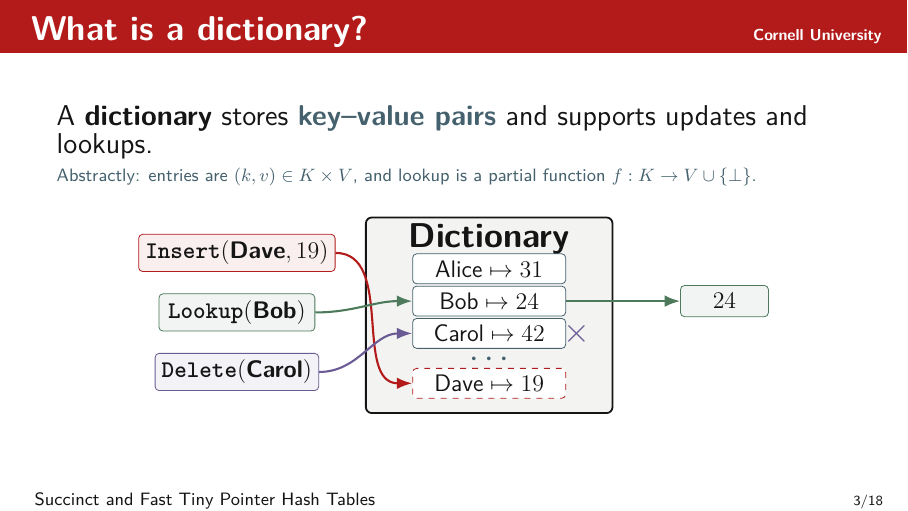
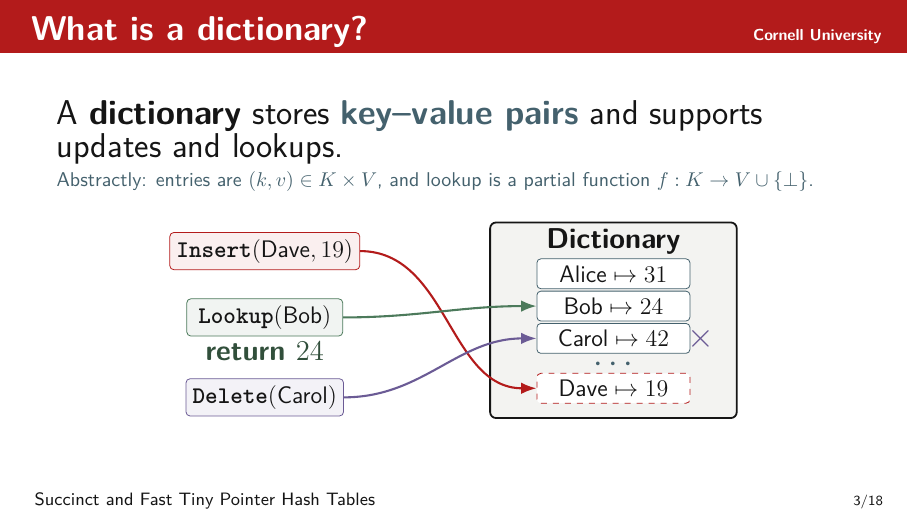
Before and after one commit to Xilinion/TPHT-Slides, LaTeX slides (main.tex): page 3 of 18. Compiled offline with pdfLaTeX.

Commit message:
first 2 pages

```diff
--- a/main.tex
+++ b/main.tex
@@ -165,31 +165,30 @@
 
 \begin{frame}{What is a dictionary?}
   \vspace{0.10cm}
-  {\Large A \textbf{dictionary} stores \textcolor{BlueGray}{\textbf{key--value pairs}} and supports updates and lookups.}\par
+  {\LARGE A \textbf{dictionary} stores \textcolor{BlueGray}{\textbf{key--value pairs}} and supports updates and lookups.}\par
   \vspace{0.08cm}
-  {\small\color{BlueGray} Abstractly: entries are \((k,v)\in K\times V\), and lookup is a partial function \(f:K\to V\cup\{\bot\}\).}\par
+  {\normalsize\color{BlueGray} Abstractly: entries are \((k,v)\in K\times V\), and lookup is a partial function \(f:K\to V\cup\{\bot\}\).}\par
   \vspace{0.22cm}
   \begin{center}
   \begin{tikzpicture}[x=1cm,y=1cm]
     \node[draw=Ink,rounded corners=3pt,line width=0.9pt,minimum width=4.35cm,minimum height=3.45cm,fill=CornellGray] (dict) at (0,0) {};
-    \node[anchor=north,font=\LARGE\bfseries] at (dict.north) {Dictionary};
+    \node[anchor=north,font=\Large\bfseries] at (dict.north) {Dictionary};
     \node[draw=BlueGray,fill=white,rounded corners=2pt,minimum width=2.70cm,minimum height=0.42cm,font=\large] (alice) at (0,0.82) {\(\text{Alice}\mapsto 31\)};
     \node[draw=BlueGray,fill=white,rounded corners=2pt,minimum width=2.70cm,minimum height=0.42cm,font=\large] (bob) at (0,0.25) {\(\text{Bob}\mapsto 24\)};
     \node[draw=BlueGray,fill=white,rounded corners=2pt,minimum width=2.70cm,minimum height=0.42cm,font=\large] (carol) at (0,-0.32) {\(\text{Carol}\mapsto 42\)};
     \node[font=\LARGE\bfseries\color{BlueGray}] at (0,-0.78) {\(\cdots\)};
     \node[draw=CornellRed,dashed,fill=white,rounded corners=2pt,minimum width=2.70cm,minimum height=0.42cm,font=\large] (dave) at (0,-1.20) {\(\text{Dave}\mapsto 19\)};
 
-    \node[draw=CornellRed,fill=CornellRed!7,rounded corners=2pt,minimum width=2.75cm,minimum height=0.55cm,font=\large\bfseries] (insert) at (-4.45,1.10) {\apiop{Insert}{\text{Dave}, 19}};
-    \node[draw=Green,fill=Green!8,rounded corners=2pt,minimum width=2.75cm,minimum height=0.55cm,font=\large\bfseries] (lookup) at (-4.45,0.05) {\apiop{Lookup}{\text{Bob}}};
-    \node[draw=Purple,fill=Purple!8,rounded corners=2pt,minimum width=2.75cm,minimum height=0.55cm,font=\large\bfseries] (delete) at (-4.45,-1.00) {\apiop{Delete}{\text{Carol}}};
+    \node[draw=CornellRed,fill=CornellRed!7,rounded corners=2pt,minimum width=2.75cm,minimum height=0.55cm,font=\large] (insert) at (-6.15,1.22) {\apiop{\textbf{Insert}}{\text{Dave}, 19}};
+    \node[draw=Green,fill=Green!8,rounded corners=2pt,minimum width=2.75cm,minimum height=0.55cm,font=\large] (lookup) at (-6.15,0.05) {\apiop{\textbf{Lookup}}{\text{Bob}}};
+    \node[font=\Large\bfseries,Green!65!black] at (-6.15,-0.55) {return \(24\)};
+    \node[draw=Purple,fill=Purple!8,rounded corners=2pt,minimum width=2.75cm,minimum height=0.55cm,font=\large] (delete) at (-6.15,-1.36) {\apiop{\textbf{Delete}}{\text{Carol}}};
 
     \draw[-Latex,CornellRed,line width=1.05pt] (insert.east) to[out=0,in=180] (dave.west);
     \draw[-Latex,Green,line width=1.05pt] (lookup.east) to[out=0,in=180] (bob.west);
     \draw[-Latex,Purple,line width=1.05pt] (delete.east) to[out=0,in=180] (carol.west);
     \node[Purple,font=\LARGE\bfseries] at (1.55,-0.32) {\(\times\)};
 
-    \node[draw=Green,fill=Green!8,rounded corners=2pt,minimum width=1.55cm,minimum height=0.55cm,font=\large\bfseries] (value) at (4.15,0.25) {\(24\)};
-    \draw[-Latex,Green,line width=1.05pt] (bob.east) to[out=0,in=180] (value.west);
   \end{tikzpicture}
   \end{center}
   \note{
```
